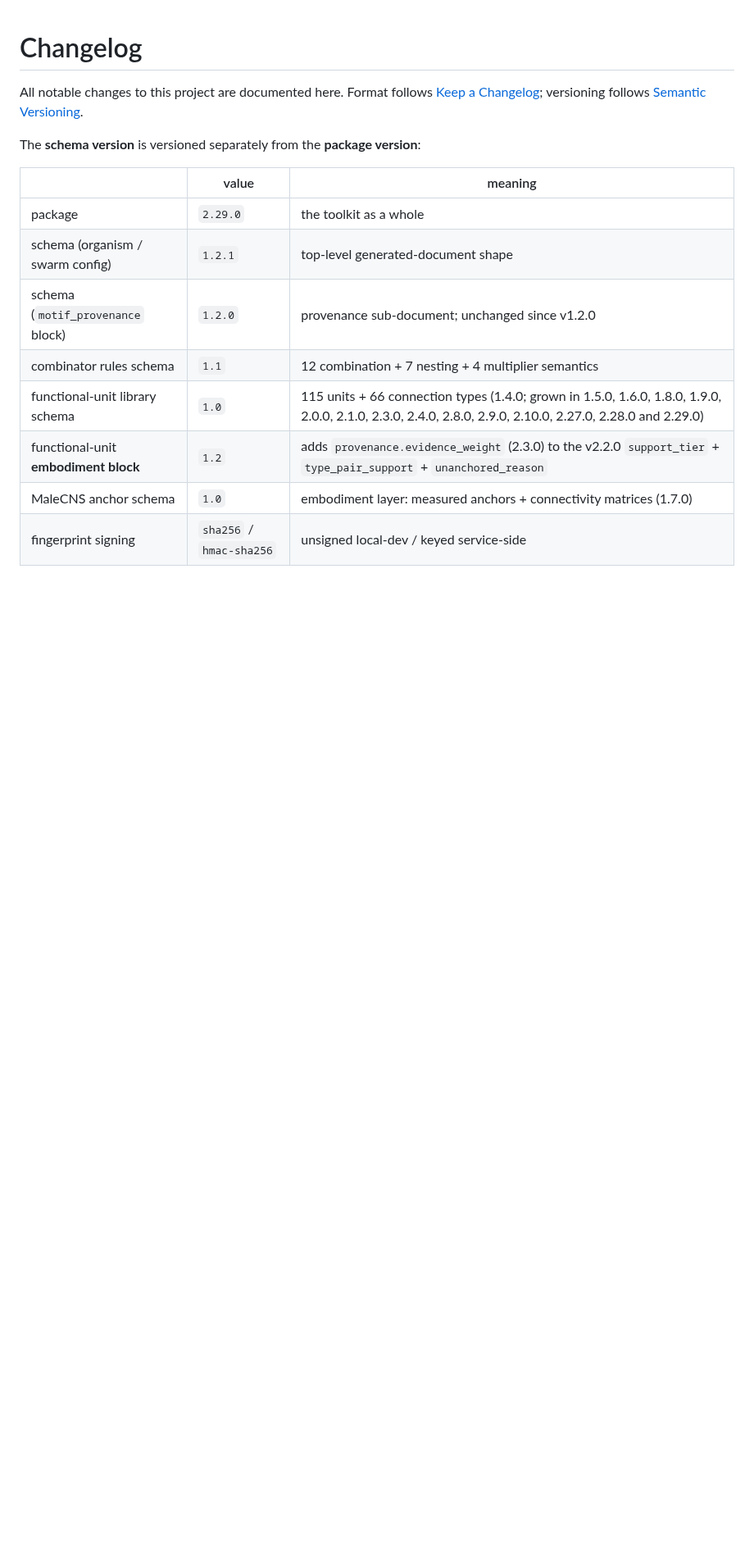
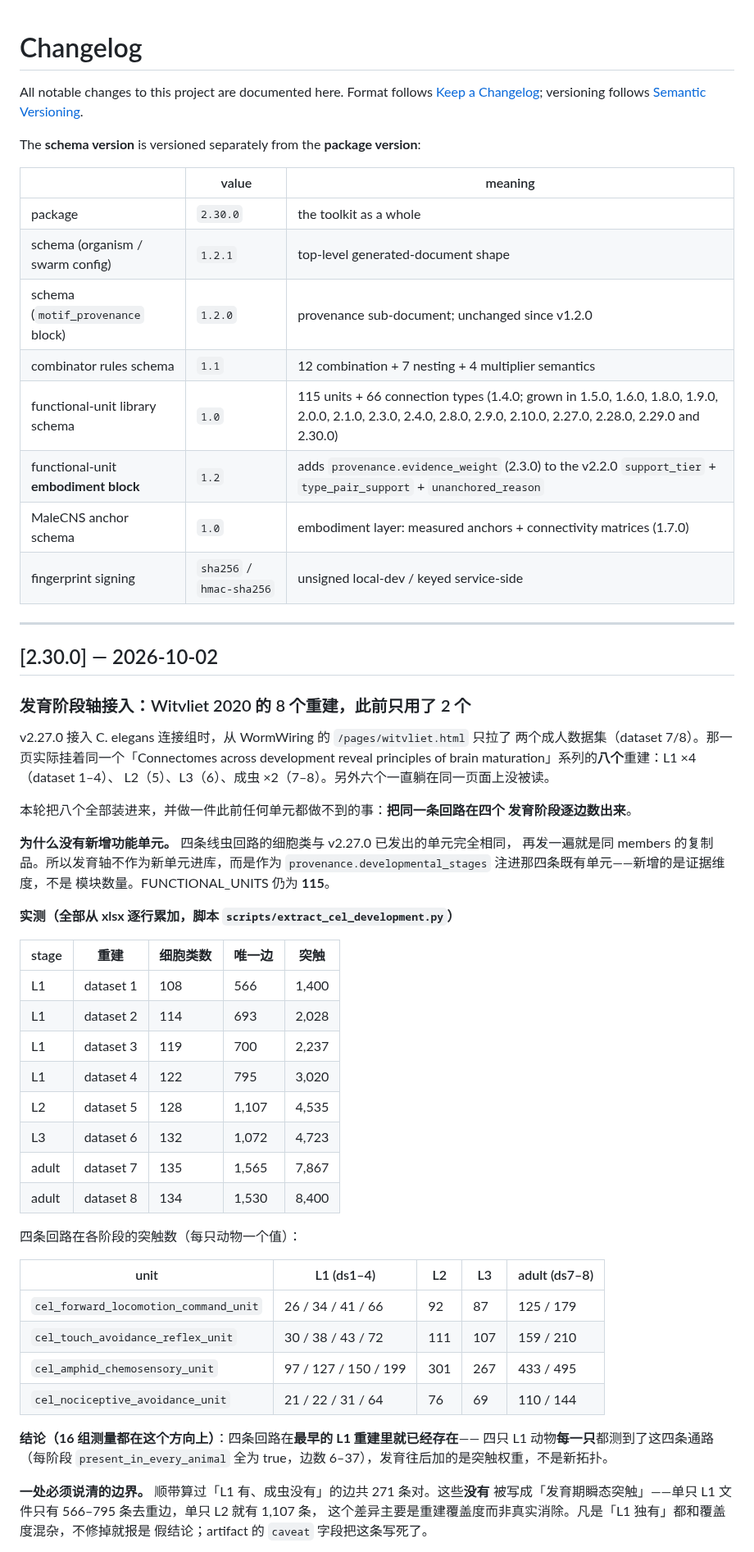
Before and after one commit to lm203688/flybrain-connectome, a Markdown page: CHANGELOG.md, the part around one of its changes. Shown at 82% size. Rendered like a GitHub page; blank space fills up the shorter version.

Commit message:
v2.30.0: 发育阶段轴——Witvliet 2020 的 8 个重建此前只用了 2 个

```diff
--- a/CHANGELOG.md
+++ b/CHANGELOG.md
@@ -8,11 +8,62 @@ The **schema version** is versioned separately from the **package version**:
 
 | | value | meaning |
 |---|---|---|
-| package | `2.29.0` | the toolkit as a whole |
+| package | `2.30.0` | the toolkit as a whole |
 | schema (organism / swarm config) | `1.2.1` | top-level generated-document shape |
 | schema (`motif_provenance` block) | `1.2.0` | provenance sub-document; unchanged since v1.2.0 |
 | combinator rules schema | `1.1` | 12 combination + 7 nesting + 4 multiplier semantics |
-| functional-unit library schema | `1.0` | 115 units + 66 connection types (1.4.0; grown in 1.5.0, 1.6.0, 1.8.0, 1.9.0, 2.0.0, 2.1.0, 2.3.0, 2.4.0, 2.8.0, 2.9.0, 2.10.0, 2.27.0, 2.28.0 and 2.29.0) |
+| functional-unit library schema | `1.0` | 115 units + 66 connection types (1.4.0; grown in 1.5.0, 1.6.0, 1.8.0, 1.9.0, 2.0.0, 2.1.0, 2.3.0, 2.4.0, 2.8.0, 2.9.0, 2.10.0, 2.27.0, 2.28.0, 2.29.0 and 2.30.0) |
 | functional-unit **embodiment block** | `1.2` | adds `provenance.evidence_weight` (2.3.0) to the v2.2.0 `support_tier` + `type_pair_support` + `unanchored_reason` |
 | MaleCNS anchor schema | `1.0` | embodiment layer: measured anchors + connectivity matrices (1.7.0) |
 | fingerprint signing | `sha256` / `hmac-sha256` | unsigned local-dev / keyed service-side |
+
+---
+
+## [2.30.0] — 2026-10-02
+
+### 发育阶段轴接入：Witvliet 2020 的 8 个重建，此前只用了 2 个
+
+v2.27.0 接入 C. elegans 连接组时，从 WormWiring 的 `/pages/witvliet.html` 只拉了
+两个成人数据集（dataset 7/8）。那一页实际挂着同一个「Connectomes across development
+reveal principles of brain maturation」系列的**八个**重建：L1 ×4（dataset 1–4）、
+L2（5）、L3（6）、成虫 ×2（7–8）。另外六个一直躺在同一页面上没被读。
+
+本轮把八个全部装进来，并做一件此前任何单元都做不到的事：**把同一条回路在四个
+发育阶段逐边数出来**。
+
+**为什么没有新增功能单元。** 四条线虫回路的细胞类与 v2.27.0 已发出的单元完全相同，
+再发一遍就是同 members 的复制品。所以发育轴不作为新单元进库，而是作为
+`provenance.developmental_stages` 注进那四条既有单元——新增的是证据维度，不是
+模块数量。FUNCTIONAL_UNITS 仍为 **115**。
+
+**实测（全部从 xlsx 逐行累加，脚本 `scripts/extract_cel_development.py`）**
+
+| stage | 重建 | 细胞类数 | 唯一边 | 突触 |
+|---|---|---|---|---|
+| L1 | dataset 1 | 108 | 566 | 1,400 |
+| L1 | dataset 2 | 114 | 693 | 2,028 |
+| L1 | dataset 3 | 119 | 700 | 2,237 |
+| L1 | dataset 4 | 122 | 795 | 3,020 |
+| L2 | dataset 5 | 128 | 1,107 | 4,535 |
+| L3 | dataset 6 | 132 | 1,072 | 4,723 |
+| adult | dataset 7 | 135 | 1,565 | 7,867 |
+| adult | dataset 8 | 134 | 1,530 | 8,400 |
+
+四条回路在各阶段的突触数（每只动物一个值）：
+
+| unit | L1 (ds1–4) | L2 | L3 | adult (ds7–8) |
+|---|---|---|---|---|
+| `cel_forward_locomotion_command_unit` | 26 / 34 / 41 / 66 | 92 | 87 | 125 / 179 |
+| `cel_touch_avoidance_reflex_unit` | 30 / 38 / 43 / 72 | 111 | 107 | 159 / 210 |
+| `cel_amphid_chemosensory_unit` | 97 / 127 / 150 / 199 | 301 | 267 | 433 / 495 |
+| `cel_nociceptive_avoidance_unit` | 21 / 22 / 31 / 64 | 76 | 69 | 110 / 144 |
+
+**结论（16 组测量都在这个方向上）**：四条回路在**最早的 L1 重建里就已经存在**——
+四只 L1 动物**每一只**都测到了这四条通路（每阶段 `present_in_every_animal` 全为
+true，边数 6–37），发育往后加的是突触权重，不是新拓扑。
+
+**一处必须说清的边界。** 顺带算过「L1 有、成虫没有」的边共 271 条对。这些**没有**
+被写成「发育期瞬态突触」——单只 L1 文件只有 566–795 条去重边，单只 L2 就有 1,107 条，
+这个差异主要是重建覆盖度而非真实消除。凡是「L1 独有」都和覆盖度混杂，不修掉就报是
+假结论；artifact 的 `caveat` 字段把这条写死了。
+
```
Also changed, not shown: other parts of CHANGELOG.md (+9 -0 lines).
